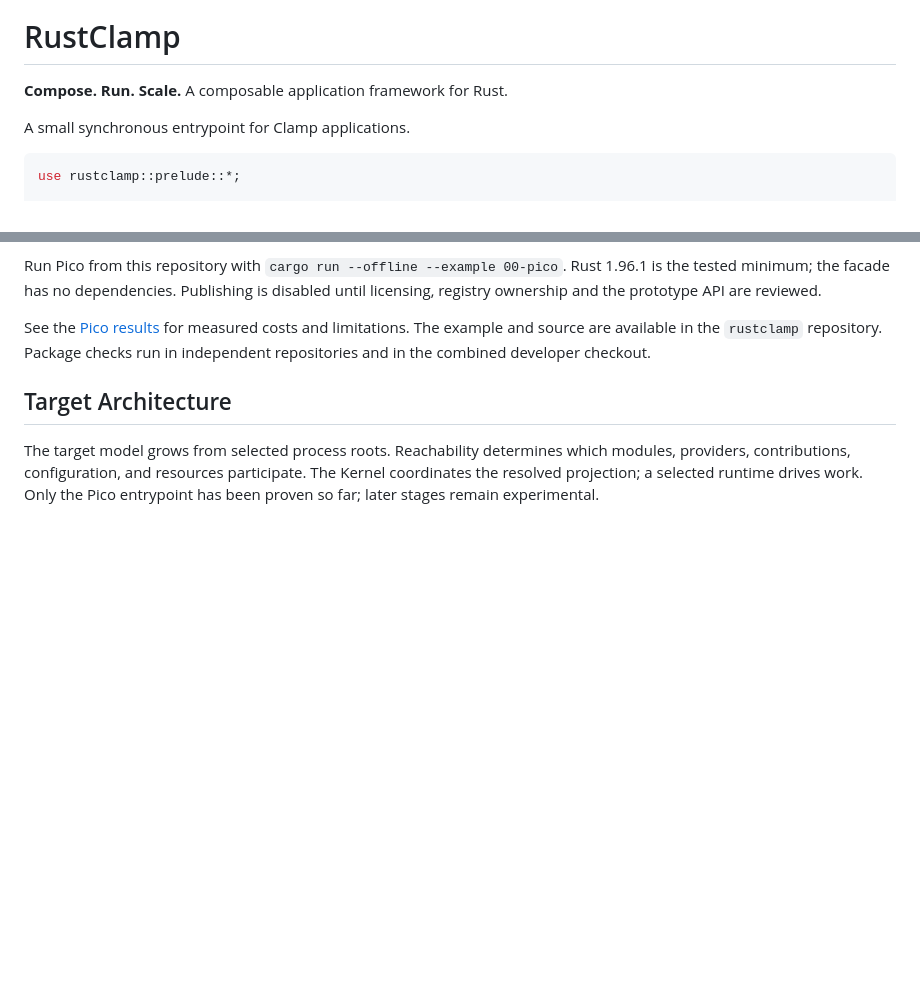
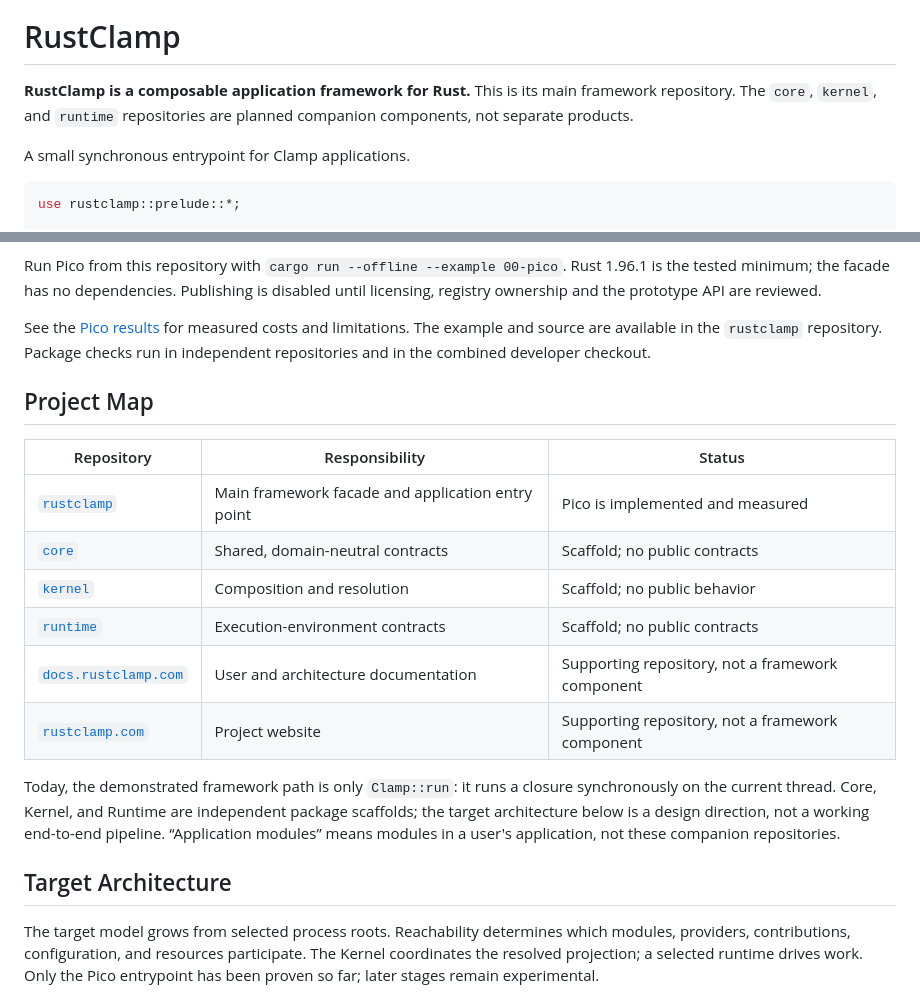
Before and after one commit to rustclamp/rustclamp, a Markdown page: README.md, 2 parts joined by grey strips. Drawn GitHub-style; blank space fills up the shorter version.

Commit message:
docs: clarify RustClamp project structure

```diff
--- a/README.md
+++ b/README.md
@@ -2,7 +2,9 @@
 
 # RustClamp
 
-**Compose. Run. Scale.** A composable application framework for Rust.
+**RustClamp is a composable application framework for Rust.** This is its main
+framework repository. The `core`, `kernel`, and `runtime` repositories are planned
+companion components, not separate products.
 
 A small synchronous entrypoint for Clamp applications.
 
@@ -27,6 +29,23 @@ disabled until licensing, registry ownership and the prototype API are reviewed.
 See the [Pico results](docs/evidence/phase1.md) for measured costs and limitations.
 The example and source are available in the `rustclamp` repository. Package checks
 run in independent repositories and in the combined developer checkout.
+
+## Project Map
+
+| Repository | Responsibility | Status |
+| --- | --- | --- |
+| [`rustclamp`](https://github.com/rustclamp/rustclamp) | Main framework facade and application entry point | Pico is implemented and measured |
+| [`core`](https://github.com/rustclamp/core) | Shared, domain-neutral contracts | Scaffold; no public contracts |
+| [`kernel`](https://github.com/rustclamp/kernel) | Composition and resolution | Scaffold; no public behavior |
+| [`runtime`](https://github.com/rustclamp/runtime) | Execution-environment contracts | Scaffold; no public contracts |
+| [`docs.rustclamp.com`](https://github.com/rustclamp/docs.rustclamp.com) | User and architecture documentation | Supporting repository, not a framework component |
+| [`rustclamp.com`](https://github.com/rustclamp/rustclamp.com) | Project website | Supporting repository, not a framework component |
+
+Today, the demonstrated framework path is only `Clamp::run`: it runs a closure
+synchronously on the current thread. Core, Kernel, and Runtime are independent
+package scaffolds; the target architecture below is a design direction, not a
+working end-to-end pipeline. “Application modules” means modules in a user's
+application, not these companion repositories.
 
 ## Target Architecture
 
```
